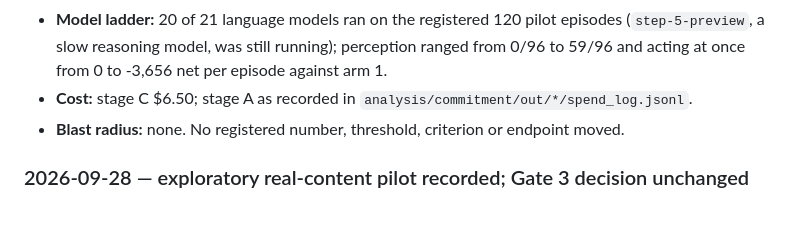
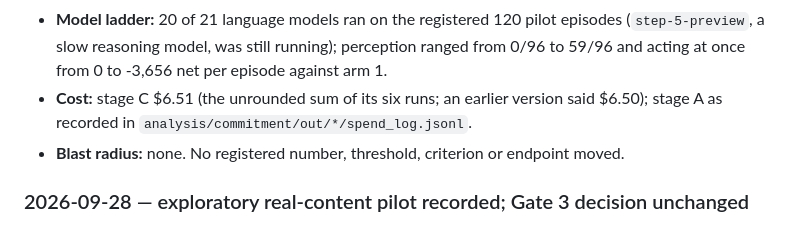
Before and after one commit to nocdoggo/COLLIE, a Markdown page: prereg/deviations.md, the part around the change. Rendered like a GitHub page.

```diff
--- a/prereg/deviations.md
+++ b/prereg/deviations.md
@@ -334,7 +334,8 @@ Not yet frozen. Task 19 establishes `prereg/freeze_manifest.json` at the end of
 - **Model ladder:** 20 of 21 language models ran on the registered 120 pilot episodes
   (`step-5-preview`, a slow reasoning model, was still running); perception ranged from 0/96 to
   59/96 and acting at once from 0 to -3,656 net per episode against arm 1.
-- **Cost:** stage C $6.50; stage A as recorded in `analysis/commitment/out/*/spend_log.jsonl`.
+- **Cost:** stage C $6.51 (the unrounded sum of its six runs; an earlier version said $6.50);
+  stage A as recorded in `analysis/commitment/out/*/spend_log.jsonl`.
 - **Blast radius:** none. No registered number, threshold, criterion or endpoint moved.
 
 ### 2026-09-28 — exploratory real-content pilot recorded; Gate 3 decision unchanged
```
Also changed, not shown: analysis/aacl/DESIGN.md (+10 -0 lines).
